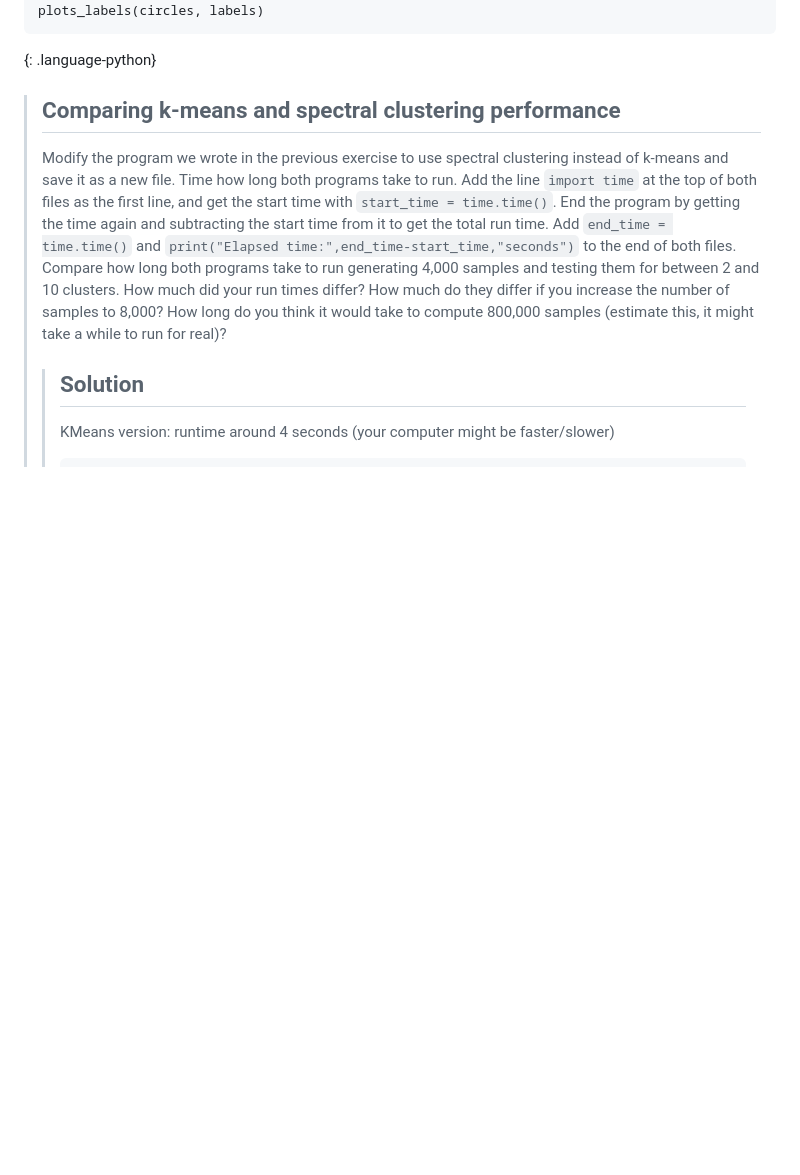
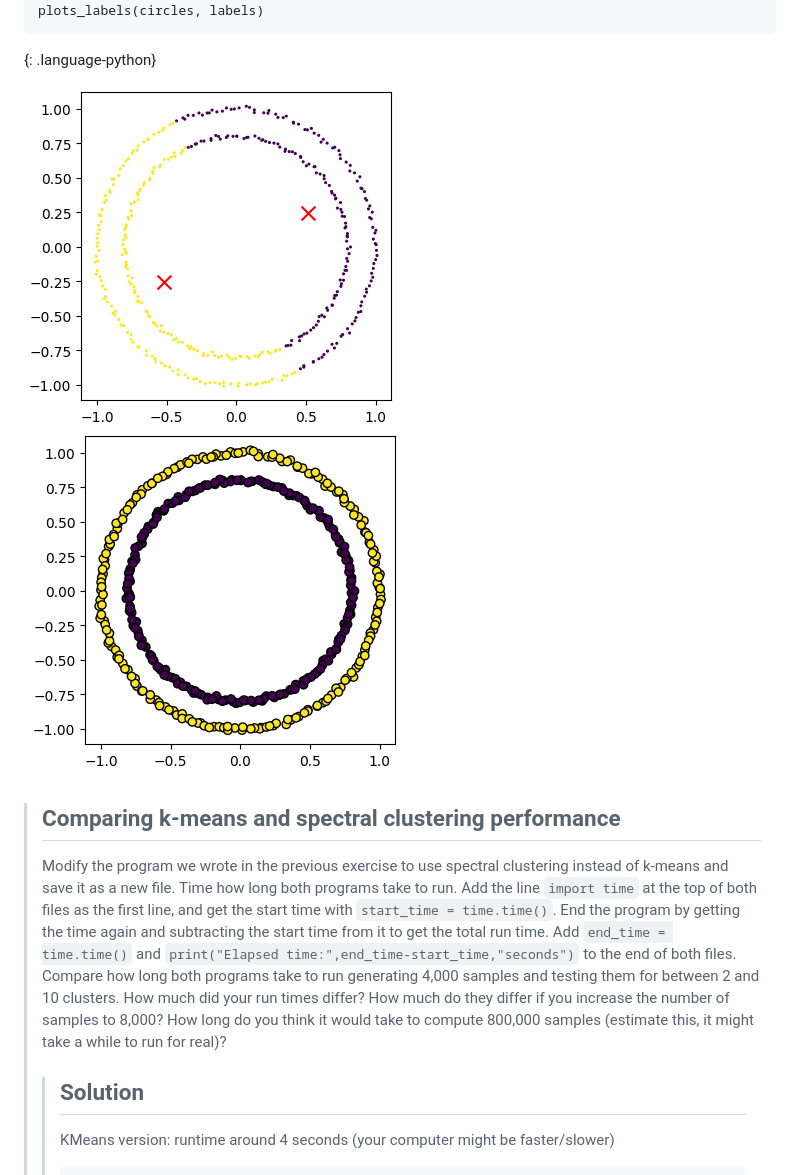
Before and after one commit to NOC-OI/machine-learning-novice-sklearn, a Markdown page: episodes/05-clustering.md, the part around the change. Drawn GitHub-style; pictures changed too: fig/kmeans_concentric_circle_2.png (added), fig/spectral_concentric_circle_2.png (added); blank space fills up the shorter version.

Commit message:
adding output of spectral clustering and kmeans comparison

```diff
--- a/episodes/05-clustering.md
+++ b/episodes/05-clustering.md
@@ -266,6 +266,9 @@ plots_labels(circles, labels)
 ~~~
 {: .language-python}
 
+![Kmeans attempting to cluster the concentric circles](../fig/kmeans_concentric_circle_2.png)
+![Spectral clustering on the concentric circles](../fig/spectral_concentric_circle_2.png)
+
 
 > ## Comparing k-means and spectral clustering performance
 > Modify the program we wrote in the previous exercise to use spectral clustering instead of k-means and save it as a new file.
```
